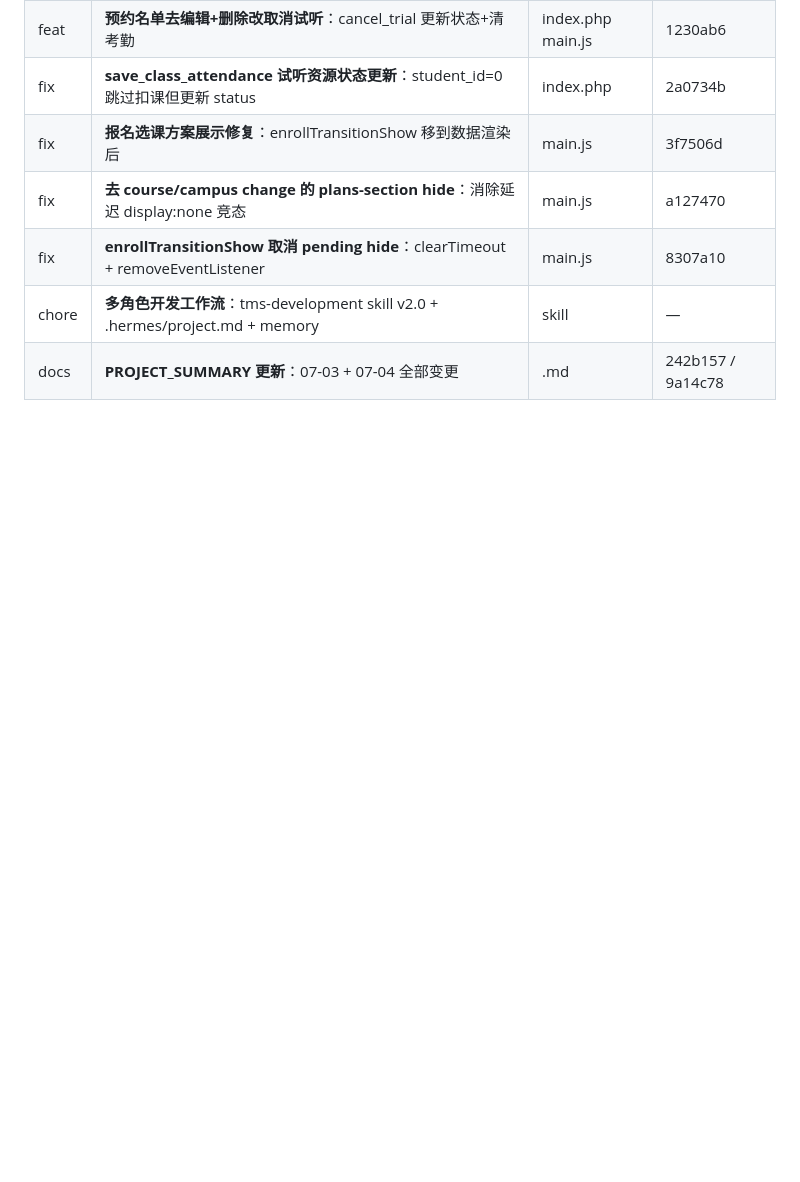
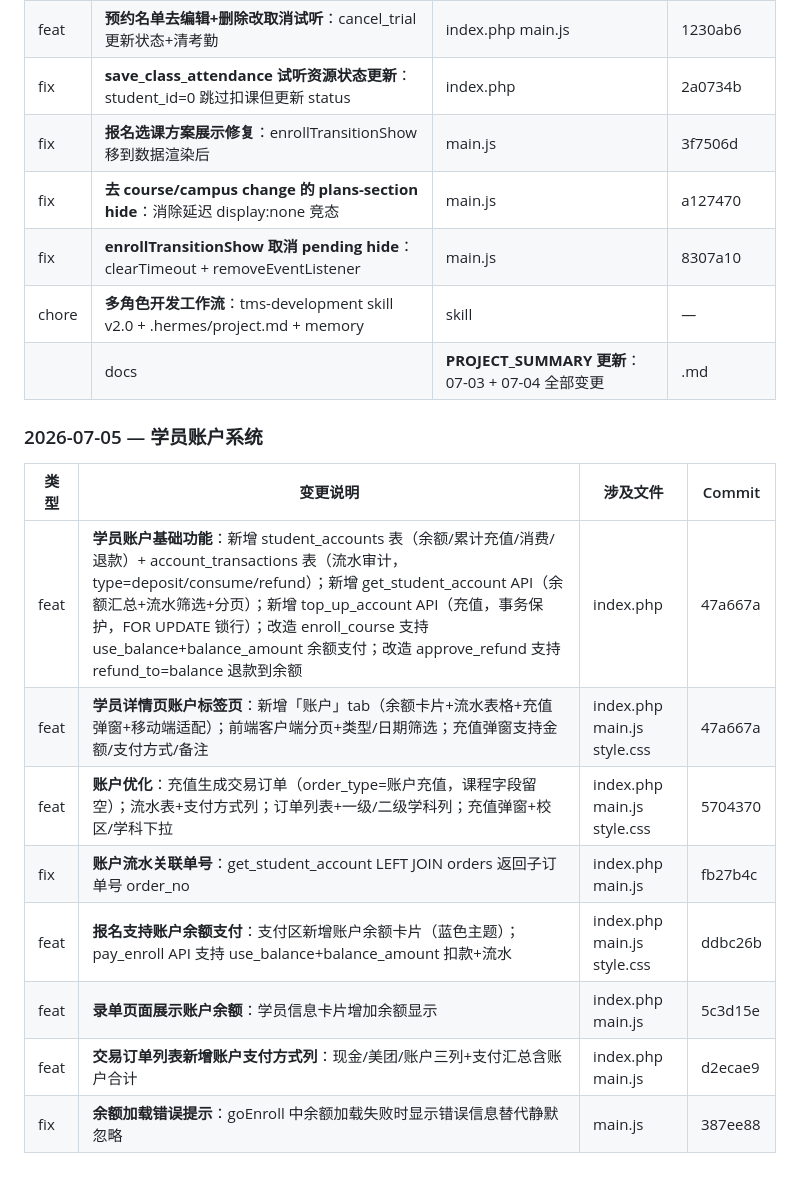
Before and after one commit to hawei07/TMS-, a Markdown page: PROJECT_SUMMARY.md, the part around the change. Rendered like a GitHub page; blank space fills up the shorter version.

Commit message:
docs: 更新PROJECT_SUMMARY — 学员账户系统章节

```diff
--- a/PROJECT_SUMMARY.md
+++ b/PROJECT_SUMMARY.md
@@ -1490,4 +1490,17 @@ campus 筛选同步增加 `is_voided='否'` 和 `(refund_status IS NULL OR refun
 | fix | **去 course/campus change 的 plans-section hide**：消除延迟 display:none 竞态 | main.js | a127470 |
 | fix | **enrollTransitionShow 取消 pending hide**：clearTimeout + removeEventListener | main.js | 8307a10 |
 | chore | **多角色开发工作流**：tms-development skill v2.0 + .hermes/project.md + memory | skill | — |
-| docs | **PROJECT_SUMMARY 更新**：07-03 + 07-04 全部变更 | .md | 242b157 / 9a14c78 |
+|| docs | **PROJECT_SUMMARY 更新**：07-03 + 07-04 全部变更 | .md | 242b157 / 9a14c78 |
+
+### 2026-07-05 — 学员账户系统
+
+| 类型 | 变更说明 | 涉及文件 | Commit |
+|------|---------|---------|--------|
+| feat | **学员账户基础功能**：新增 student_accounts 表（余额/累计充值/消费/退款）+ account_transactions 表（流水审计，type=deposit/consume/refund）；新增 get_student_account API（余额汇总+流水筛选+分页）；新增 top_up_account API（充值，事务保护，FOR UPDATE 锁行）；改造 enroll_course 支持 use_balance+balance_amount 余额支付；改造 approve_refund 支持 refund_to=balance 退款到余额 | index.php | 47a667a |
+| feat | **学员详情页账户标签页**：新增「账户」tab（余额卡片+流水表格+充值弹窗+移动端适配）；前端客户端分页+类型/日期筛选；充值弹窗支持金额/支付方式/备注 | index.php main.js style.css | 47a667a |
+| feat | **账户优化**：充值生成交易订单（order_type=账户充值，课程字段留空）；流水表+支付方式列；订单列表+一级/二级学科列；充值弹窗+校区/学科下拉 | index.php main.js style.css | 5704370 |
+| fix | **账户流水关联单号**：get_student_account LEFT JOIN orders 返回子订单号 order_no | index.php main.js | fb27b4c |
+| feat | **报名支持账户余额支付**：支付区新增账户余额卡片（蓝色主题）；pay_enroll API 支持 use_balance+balance_amount 扣款+流水 | index.php main.js style.css | ddbc26b |
+| feat | **录单页面展示账户余额**：学员信息卡片增加余额显示 | index.php main.js | 5c3d15e |
+| feat | **交易订单列表新增账户支付方式列**：现金/美团/账户三列+支付汇总含账户合计 | index.php main.js | d2ecae9 |
+| fix | **余额加载错误提示**：goEnroll 中余额加载失败时显示错误信息替代静默忽略 | main.js | 387ee88 |
```
